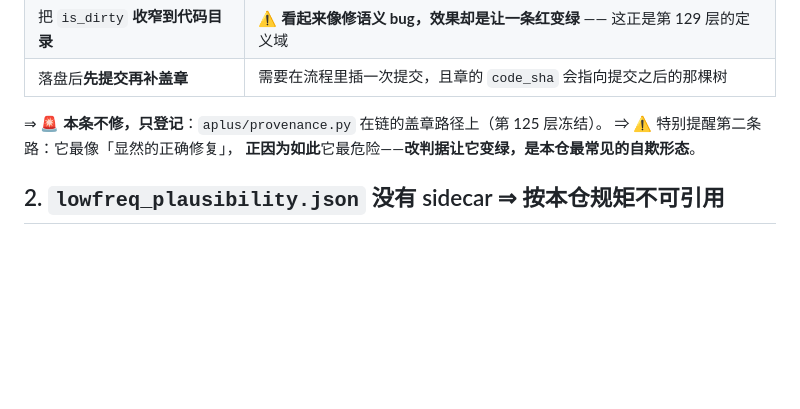
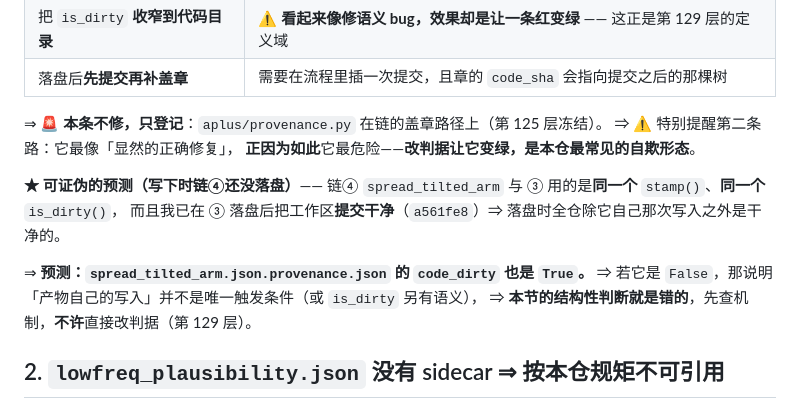
Before and after one commit to DenceChen/aplus, a Markdown page: docs/TODO_generator_static_guards_2026-10-15.md, the part around the change. Drawn GitHub-style; blank space fills up the shorter version.

Commit message:
docs(aplus): 记下 §1.3 的可证伪预测与 40/40 rep 的事后佐证
§1.3 对链④ 落一条预测：spread_tilted_arm 与 placebo 用同一个 stamp()/
is_dirty()，且我已在 ③ 落盘后把工作区提交干净 ⇒ 若 §1.3 的「产物自己的
写入必然顶高 code_dirty」成立，④ 的 code_dirty 也应是 True。
写下时数据还没落盘。若它是 False，本节的结构性判断就是错的。

§0.1 补记：P1/P2 共 40 个 rep 跨窗口 40/40 逐位相同。
⚠️ 这是**事后**补测的，只能算佐证，不冒充「预测兑现」——
补写出来的登记不能冒充预注册（形状 22）。

Co-Authored-By: Claude Code <noreply@anthropic.com>

```diff
--- a/docs/TODO_generator_static_guards_2026-10-15.md
+++ b/docs/TODO_generator_static_guards_2026-10-15.md
@@ -167,6 +167,15 @@ freshness(Path("<abs>/data/reports/placebo_control.json"))
 ⇒ ⚠️ 特别提醒第二条路：它最像「显然的正确修复」，
   **正因为如此**它最危险——**改判据让它变绿，是本仓最常见的自欺形态**。
 
+**★ 可证伪的预测（写下时链④还没落盘）**——
+链④ `spread_tilted_arm` 与 ③ 用的是**同一个** `stamp()`、**同一个** `is_dirty()`，
+而且我已在 ③ 落盘后把工作区**提交干净**（`a561fe8`）⇒ 落盘时全仓除它自己那次写入之外是干净的。
+
+⇒ **预测：`spread_tilted_arm.json.provenance.json` 的 `code_dirty` 也是 `True`。**
+⇒ 若它是 `False`，那说明「产物自己的写入」并不是唯一触发条件（或 `is_dirty` 另有语义），
+  ⇒ **本节的结构性判断就是错的**，先查机制，**不许**直接改判据（第 129 层）。
+
+
 ## 2. `lowfreq_plausibility.json` 没有 sidecar ⇒ 按本仓规矩**不可引用**
 
 实测：文件在（10-14 13:50，2089 字节），`data/reports/lowfreq_plausibility.json.provenance.json`
```
Also changed, not shown: docs/TODO_placebo_control_2026-10-15.md (+5 -0 lines).
